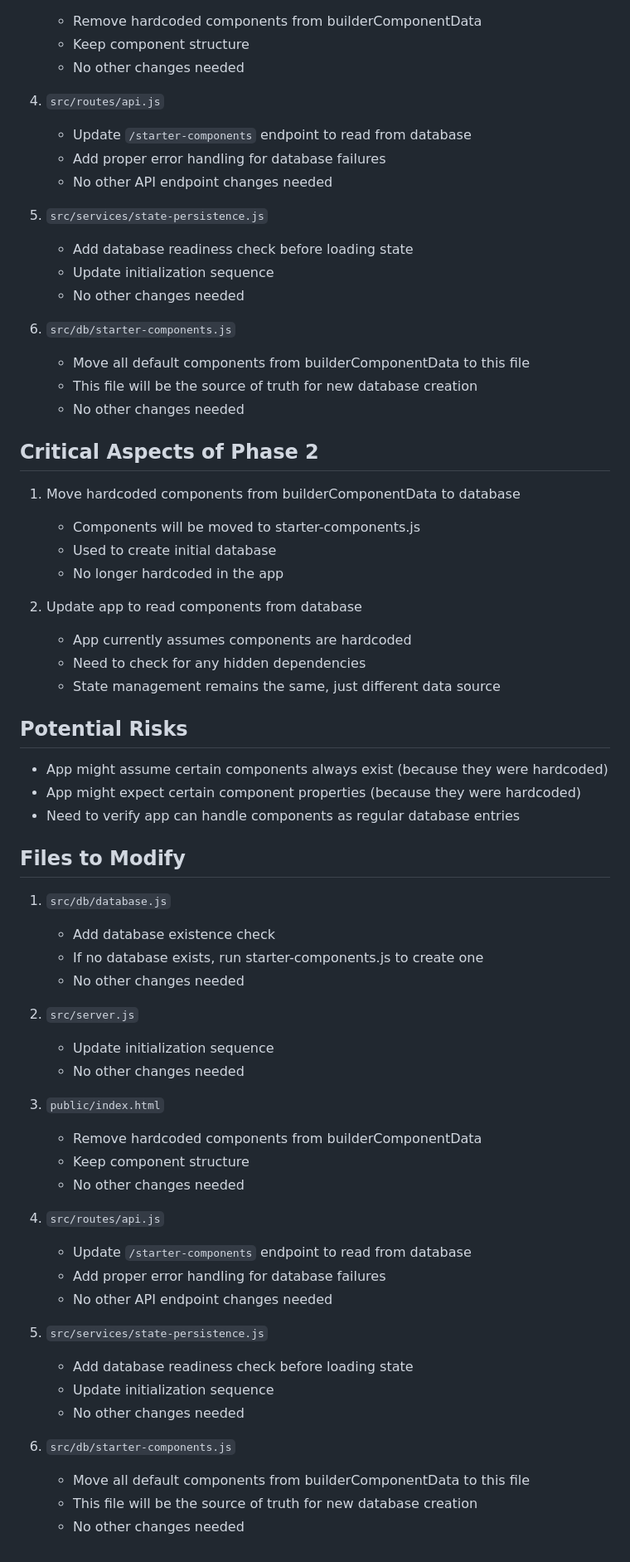
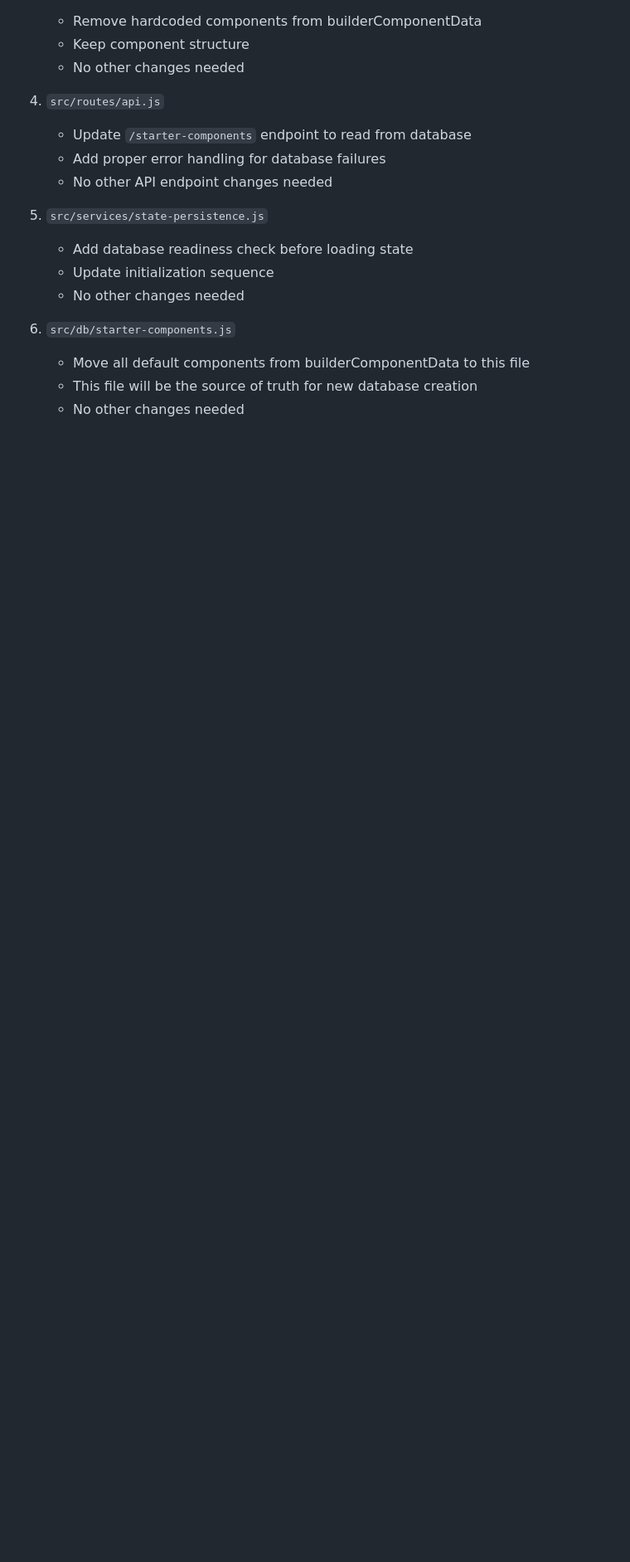
Before and after one commit to Jocko2121/app.PromptGen, a Markdown page: docs/Plan-Phase2.md, the part around one of its changes. Shown at 83% size. Rendered like a GitHub page; blank space fills up the shorter version.

Commit message:
final phase 2 plan update for epic 2.1

```diff
--- a/docs/Plan-Phase2.md
+++ b/docs/Plan-Phase2.md
@@ -253,49 +253,3 @@ The most important part of Phase 2 is moving the default components from `builde
    - Move all default components from builderComponentData to this file
    - This file will be the source of truth for new database creation
    - No other changes needed
-
-## Critical Aspects of Phase 2
-1. Move hardcoded components from builderComponentData to database
-   - Components will be moved to starter-components.js
-   - Used to create initial database
-   - No longer hardcoded in the app
-
-2. Update app to read components from database
-   - App currently assumes components are hardcoded
-   - Need to check for any hidden dependencies
-   - State management remains the same, just different data source
-
-## Potential Risks
-- App might assume certain components always exist (because they were hardcoded)
-- App might expect certain component properties (because they were hardcoded)
-- Need to verify app can handle components as regular database entries
-
-## Files to Modify
-1. `src/db/database.js`
-   - Add database existence check
-   - If no database exists, run starter-components.js to create one
-   - No other changes needed
-
-2. `src/server.js`
-   - Update initialization sequence
-   - No other changes needed
-
-3. `public/index.html`
-   - Remove hardcoded components from builderComponentData
-   - Keep component structure
-   - No other changes needed
-
-4. `src/routes/api.js`
-   - Update `/starter-components` endpoint to read from database
-   - Add proper error handling for database failures
-   - No other API endpoint changes needed
-
-5. `src/services/state-persistence.js`
-   - Add database readiness check before loading state
-   - Update initialization sequence
-   - No other changes needed
-
-6. `src/db/starter-components.js`
-   - Move all default components from builderComponentData to this file
-   - This file will be the source of truth for new database creation
-   - No other changes needed
```
Also changed, not shown: other parts of docs/Plan-Phase2.md (+11 -11 lines).
